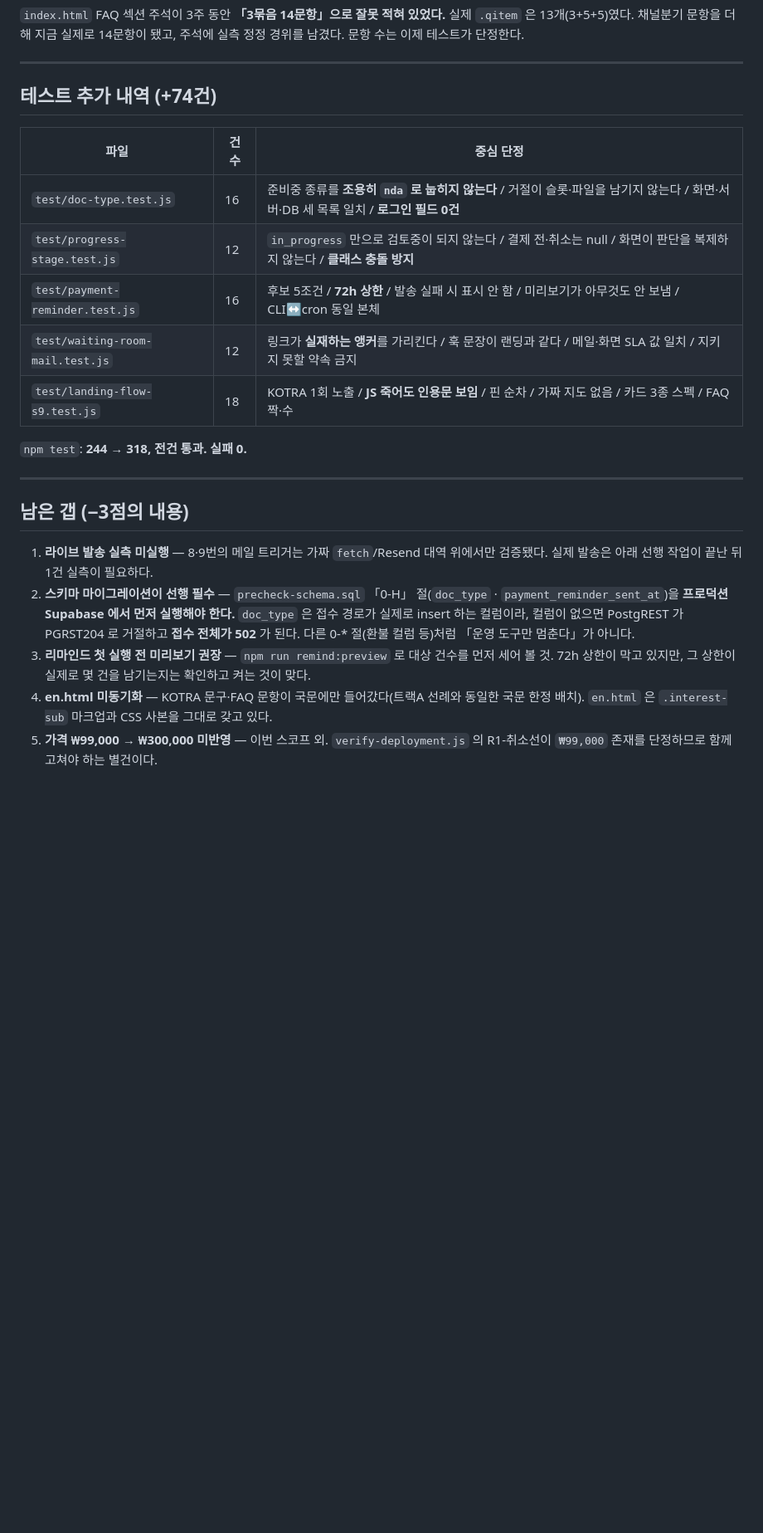
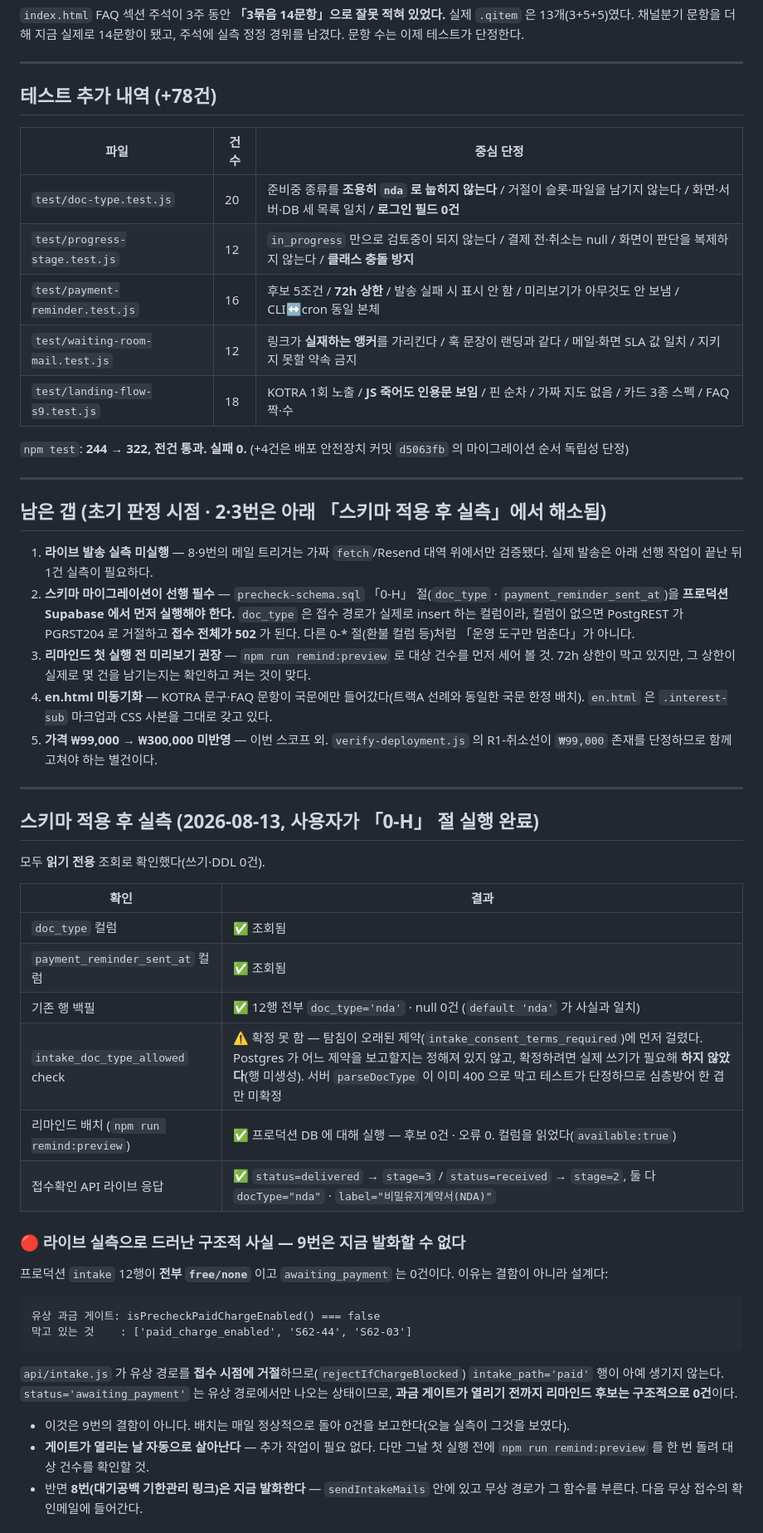
Before and after one commit to tteehhaa/trops, a Markdown page: docs/03-analysis/flow-s9-track-c.analysis.md, the part around one of its changes. Shown at 83% size. GitHub-like rendering; blank space fills up the shorter version.

````diff
--- a/docs/03-analysis/flow-s9-track-c.analysis.md
+++ b/docs/03-analysis/flow-s9-track-c.analysis.md
@@ -74,24 +77,56 @@
 
 ---
 
-## 테스트 추가 내역 (+74건)
+## 테스트 추가 내역 (+78건)
 
 | 파일 | 건수 | 중심 단정 |
 |---|---|---|
-| `test/doc-type.test.js` | 16 | 준비중 종류를 **조용히 `nda` 로 눕히지 않는다** / 거절이 슬롯·파일을 남기지 않는다 / 화면·서버·DB 세 목록 일치 / **로그인 필드 0건** |
+| `test/doc-type.test.js` | 20 | 준비중 종류를 **조용히 `nda` 로 눕히지 않는다** / 거절이 슬롯·파일을 남기지 않는다 / 화면·서버·DB 세 목록 일치 / **로그인 필드 0건** |
 | `test/progress-stage.test.js` | 12 | `in_progress` 만으로 검토중이 되지 않는다 / 결제 전·취소는 null / 화면이 판단을 복제하지 않는다 / **클래스 충돌 방지** |
 | `test/payment-reminder.test.js` | 16 | 후보 5조건 / **72h 상한** / 발송 실패 시 표시 안 함 / 미리보기가 아무것도 안 보냄 / CLI↔cron 동일 본체 |
 | `test/waiting-room-mail.test.js` | 12 | 링크가 **실재하는 앵커**를 가리킨다 / 훅 문장이 랜딩과 같다 / 메일·화면 SLA 값 일치 / 지키지 못할 약속 금지 |
 | `test/landing-flow-s9.test.js` | 18 | KOTRA 1회 노출 / **JS 죽어도 인용문 보임** / 핀 순차 / 가짜 지도 없음 / 카드 3종 스펙 / FAQ 짝·수 |
 
-`npm test`: **244 → 318, 전건 통과. 실패 0.**
+`npm test`: **244 → 322, 전건 통과. 실패 0.**
+(+4건은 배포 안전장치 커밋 `d5063fb` 의 마이그레이션 순서 독립성 단정)
 
 ---
 
-## 남은 갭 (−3점의 내용)
+## 남은 갭 (초기 판정 시점 · 2·3번은 아래 「스키마 적용 후 실측」에서 해소됨)
 
 1. **라이브 발송 실측 미실행** — 8·9번의 메일 트리거는 가짜 `fetch`/Resend 대역 위에서만 검증됐다. 실제 발송은 아래 선행 작업이 끝난 뒤 1건 실측이 필요하다.
 2. **스키마 마이그레이션이 선행 필수** — `precheck-schema.sql` 「0-H」 절(`doc_type` · `payment_reminder_sent_at`)을 **프로덕션 Supabase 에서 먼저 실행해야 한다.** `doc_type` 은 접수 경로가 실제로 insert 하는 컬럼이라, 컬럼이 없으면 PostgREST 가 PGRST204 로 거절하고 **접수 전체가 502** 가 된다. 다른 0-* 절(환불 컬럼 등)처럼 「운영 도구만 멈춘다」가 아니다.
 3. **리마인드 첫 실행 전 미리보기 권장** — `npm run remind:preview` 로 대상 건수를 먼저 세어 볼 것. 72h 상한이 막고 있지만, 그 상한이 실제로 몇 건을 남기는지는 확인하고 켜는 것이 맞다.
 4. **en.html 미동기화** — KOTRA 문구·FAQ 문항이 국문에만 들어갔다(트랙A 선례와 동일한 국문 한정 배치). `en.html` 은 `.interest-sub` 마크업과 CSS 사본을 그대로 갖고 있다.
 5. **가격 ₩99,000 → ₩300,000 미반영** — 이번 스코프 외. `verify-deployment.js` 의 R1-취소선이 `₩99,000` 존재를 단정하므로 함께 고쳐야 하는 별건이다.
+
+---
+
+## 스키마 적용 후 실측 (2026-08-13, 사용자가 「0-H」 절 실행 완료)
+
+모두 **읽기 전용** 조회로 확인했다(쓰기·DDL 0건).
+
+| 확인 | 결과 |
+|---|---|
+| `doc_type` 컬럼 | ✅ 조회됨 |
+| `payment_reminder_sent_at` 컬럼 | ✅ 조회됨 |
+| 기존 행 백필 | ✅ 12행 전부 `doc_type='nda'` · null 0건 (`default 'nda'` 가 사실과 일치) |
+| `intake_doc_type_allowed` check | ⚠️ 확정 못 함 — 탐침이 오래된 제약(`intake_consent_terms_required`)에 먼저 걸렸다. Postgres 가 어느 제약을 보고할지는 정해져 있지 않고, 확정하려면 실제 쓰기가 필요해 **하지 않았다**(행 미생성). 서버 `parseDocType` 이 이미 400 으로 막고 테스트가 단정하므로 심층방어 한 겹만 미확정 |
+| 리마인드 배치 (`npm run remind:preview`) | ✅ 프로덕션 DB 에 대해 실행 — 후보 0건 · 오류 0. 컬럼을 읽었다(`available:true`) |
+| 접수확인 API 라이브 응답 | ✅ `status=delivered` → `stage=3` / `status=received` → `stage=2`, 둘 다 `docType="nda"` · `label="비밀유지계약서(NDA)"` |
+
+### 🔴 라이브 실측으로 드러난 구조적 사실 — 9번은 지금 발화할 수 없다
+
+프로덕션 `intake` 12행이 **전부 `free/none`** 이고 `awaiting_payment` 는 0건이다. 이유는 결함이 아니라 설계다:
+
+```
+유상 과금 게이트: isPrecheckPaidChargeEnabled() === false
+막고 있는 것    : ['paid_charge_enabled', 'S62-44', 'S62-03']
+```
+
+`api/intake.js` 가 유상 경로를 **접수 시점에 거절**하므로(`rejectIfChargeBlocked`) `intake_path='paid'` 행이 아예 생기지 않는다. `status='awaiting_payment'` 는 유상 경로에서만 나오는 상태이므로, **과금 게이트가 열리기 전까지 리마인드 후보는 구조적으로 0건**이다.
+
+- 이것은 9번의 결함이 아니다. 배치는 매일 정상적으로 돌아 0건을 보고한다(오늘 실측이 그것을 보였다).
+- **게이트가 열리는 날 자동으로 살아난다** — 추가 작업이 필요 없다. 다만 그날 첫 실행 전에 `npm run remind:preview` 를 한 번 돌려 대상 건수를 확인할 것.
+- 반면 **8번(대기공백 기한관리 링크)은 지금 발화한다** — `sendIntakeMails` 안에 있고 무상 경로가 그 함수를 부른다. 다음 무상 접수의 확인메일에 들어간다.
+
````
Also changed, not shown: other parts of docs/03-analysis/flow-s9-track-c.analysis.md (+10 -4 lines), docs/04-report/flow-s9-track-c.report.md (+26 -26 lines).
